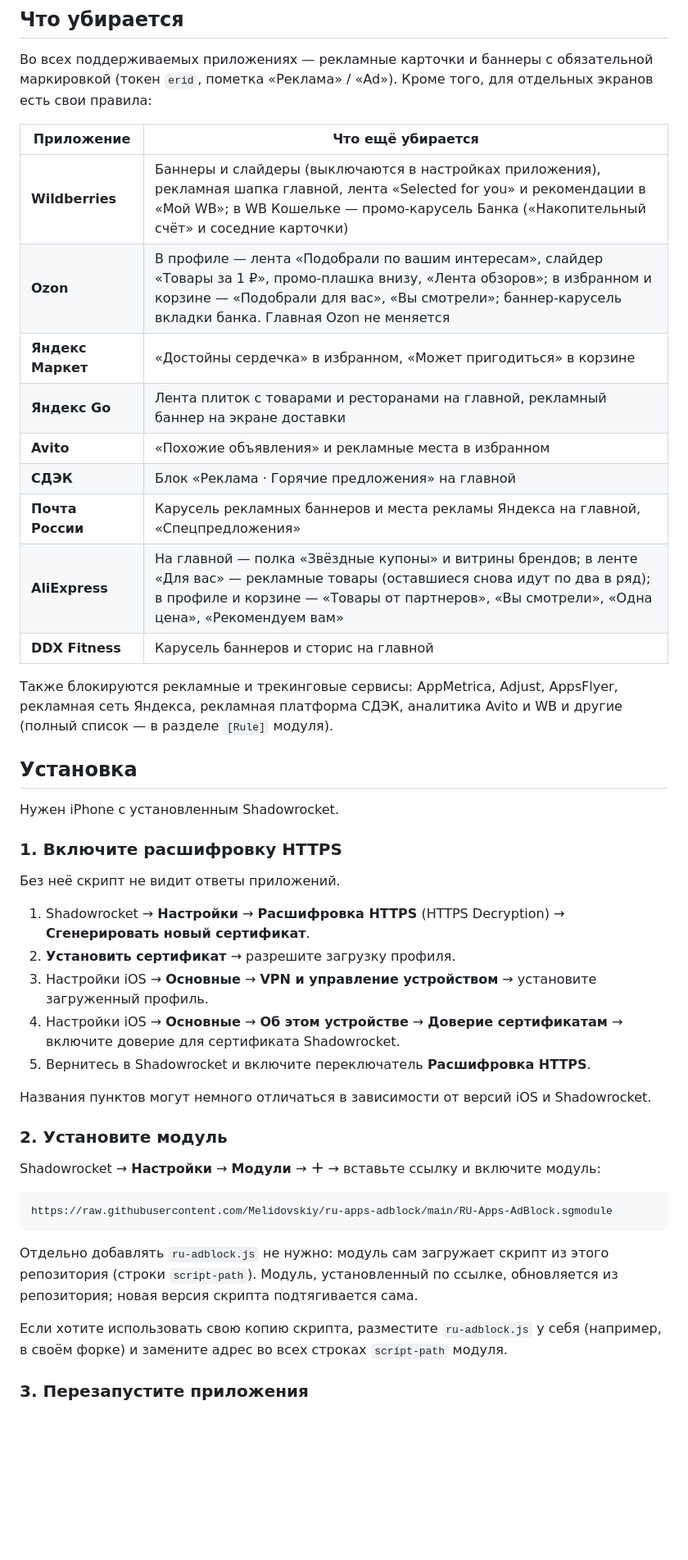
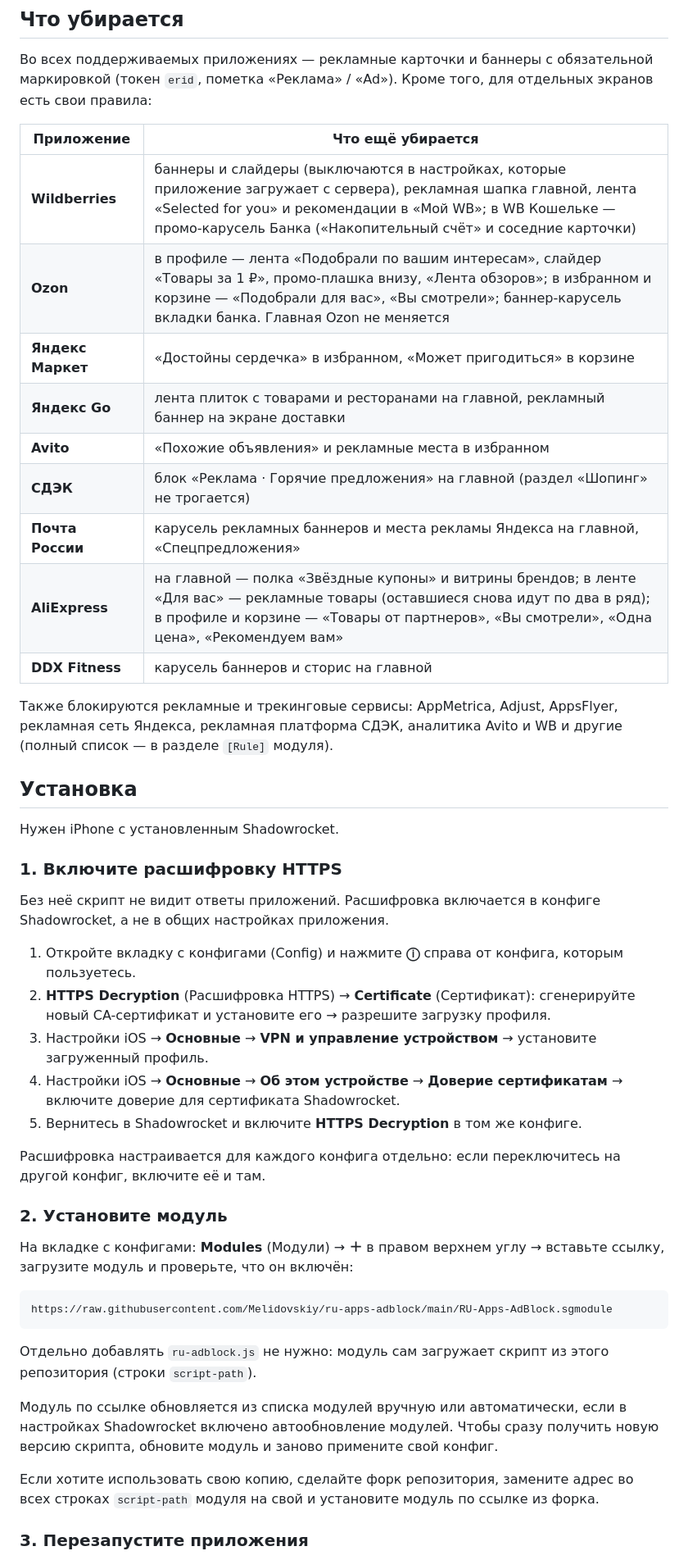
Before and after one commit to Melidovskiy/ru-apps-adblock, a Markdown page: README.md, the part around one of its changes. Shown at 82% size. GitHub-like rendering; blank space fills up the shorter version.

````diff
--- a/README.md
+++ b/README.md
@@ -27,15 +27,15 @@
 
 | Приложение | Что ещё убирается |
 |---|---|
-| **Wildberries** | Баннеры и слайдеры (выключаются в настройках приложения), рекламная шапка главной, лента «Selected for you» и рекомендации в «Мой WB»; в WB Кошельке — промо-карусель Банка («Накопительный счёт» и соседние карточки) |
-| **Ozon** | В профиле — лента «Подобрали по вашим интересам», слайдер «Товары за 1 ₽», промо-плашка внизу, «Лента обзоров»; в избранном и корзине — «Подобрали для вас», «Вы смотрели»; баннер-карусель вкладки банка. Главная Ozon не меняется |
+| **Wildberries** | баннеры и слайдеры (выключаются в настройках, которые приложение загружает с сервера), рекламная шапка главной, лента «Selected for you» и рекомендации в «Мой WB»; в WB Кошельке — промо-карусель Банка («Накопительный счёт» и соседние карточки) |
+| **Ozon** | в профиле — лента «Подобрали по вашим интересам», слайдер «Товары за 1 ₽», промо-плашка внизу, «Лента обзоров»; в избранном и корзине — «Подобрали для вас», «Вы смотрели»; баннер-карусель вкладки банка. Главная Ozon не меняется |
 | **Яндекс Маркет** | «Достойны сердечка» в избранном, «Может пригодиться» в корзине |
-| **Яндекс Go** | Лента плиток с товарами и ресторанами на главной, рекламный баннер на экране доставки |
+| **Яндекс Go** | лента плиток с товарами и ресторанами на главной, рекламный баннер на экране доставки |
 | **Avito** | «Похожие объявления» и рекламные места в избранном |
-| **СДЭК** | Блок «Реклама · Горячие предложения» на главной |
-| **Почта России** | Карусель рекламных баннеров и места рекламы Яндекса на главной, «Спецпредложения» |
-| **AliExpress** | На главной — полка «Звёздные купоны» и витрины брендов; в ленте «Для вас» — рекламные товары (оставшиеся снова идут по два в ряд); в профиле и корзине — «Товары от партнеров», «Вы смотрели», «Одна цена», «Рекомендуем вам» |
-| **DDX Fitness** | Карусель баннеров и сторис на главной |
+| **СДЭК** | блок «Реклама · Горячие предложения» на главной (раздел «Шопинг» не трогается) |
+| **Почта России** | карусель рекламных баннеров и места рекламы Яндекса на главной, «Спецпредложения» |
+| **AliExpress** | на главной — полка «Звёздные купоны» и витрины брендов; в ленте «Для вас» — рекламные товары (оставшиеся снова идут по два в ряд); в профиле и корзине — «Товары от партнеров», «Вы смотрели», «Одна цена», «Рекомендуем вам» |
+| **DDX Fitness** | карусель баннеров и сторис на главной |
 
 Также блокируются рекламные и трекинговые сервисы: AppMetrica, Adjust, AppsFlyer, рекламная сеть Яндекса, рекламная платформа СДЭК, аналитика Avito и WB и другие (полный список — в разделе `[Rule]` модуля).
 
@@ -45,27 +45,29 @@
 
 ### 1. Включите расшифровку HTTPS
 
-Без неё скрипт не видит ответы приложений.
+Без неё скрипт не видит ответы приложений. Расшифровка включается в конфиге Shadowrocket, а не в общих настройках приложения.
 
-1. Shadowrocket → **Настройки** → **Расшифровка HTTPS** (HTTPS Decryption) → **Сгенерировать новый сертификат**.
-2. **Установить сертификат** → разрешите загрузку профиля.
+1. Откройте вкладку с конфигами (Config) и нажмите **ⓘ** справа от конфига, которым пользуетесь.
+2. **HTTPS Decryption** (Расшифровка HTTPS) → **Certificate** (Сертификат): сгенерируйте новый CA-сертификат и установите его → разрешите загрузку профиля.
 3. Настройки iOS → **Основные** → **VPN и управление устройством** → установите загруженный профиль.
 4. Настройки iOS → **Основные** → **Об этом устройстве** → **Доверие сертификатам** → включите доверие для сертификата Shadowrocket.
-5. Вернитесь в Shadowrocket и включите переключатель **Расшифровка HTTPS**.
+5. Вернитесь в Shadowrocket и включите **HTTPS Decryption** в том же конфиге.
 
-Названия пунктов могут немного отличаться в зависимости от версий iOS и Shadowrocket.
+Расшифровка настраивается для каждого конфига отдельно: если переключитесь на другой конфиг, включите её и там.
 
 ### 2. Установите модуль
 
-Shadowrocket → **Настройки** → **Модули** → **＋** → вставьте ссылку и включите модуль:
+На вкладке с конфигами: **Modules** (Модули) → **＋** в правом верхнем углу → вставьте ссылку, загрузите модуль и проверьте, что он включён:
 
 ```
 https://raw.githubusercontent.com/Melidovskiy/ru-apps-adblock/main/RU-Apps-AdBlock.sgmodule
 ```
 
-Отдельно добавлять `ru-adblock.js` не нужно: модуль сам загружает скрипт из этого репозитория (строки `script-path`). Модуль, установленный по ссылке, обновляется из репозитория; новая версия скрипта подтягивается сама.
+Отдельно добавлять `ru-adblock.js` не нужно: модуль сам загружает скрипт из этого репозитория (строки `script-path`).
 
-Если хотите использовать свою копию скрипта, разместите `ru-adblock.js` у себя (например, в своём форке) и замените адрес во всех строках `script-path` модуля.
+Модуль по ссылке обновляется из списка модулей вручную или автоматически, если в настройках Shadowrocket включено автообновление модулей. Чтобы сразу получить новую версию скрипта, обновите модуль и заново примените свой конфиг.
+
+Если хотите использовать свою копию, сделайте форк репозитория, замените адрес во всех строках `script-path` модуля на свой и установите модуль по ссылке из форка.
 
 ### 3. Перезапустите приложения
 
````
Also changed, not shown: other parts of README.md (+9 -10 lines).
